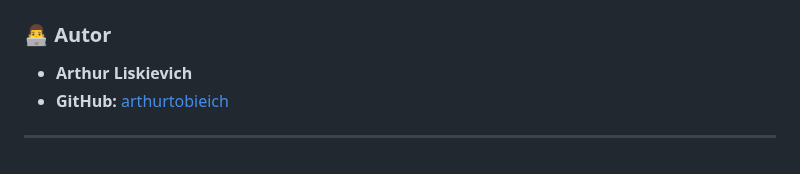
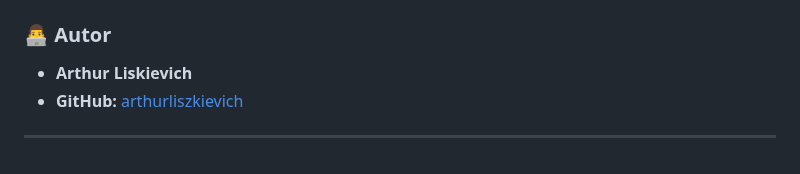
Before and after one commit to arthurliszkievich/Projeto_Blog, a Markdown page: README.md, the part around the change. Drawn GitHub-style.

```diff
--- a/README.md
+++ b/README.md
@@ -139,6 +139,6 @@ Este projeto adota o padrão de **Conventional Commits** para manter um históri
 ### 👨‍💻 Autor
 
 -   **Arthur Liskievich**
--   **GitHub:** [arthurtobieich](https://github.com/arthurliszkievich)
+-   **GitHub:** [arthurliszkievich](https://github.com/arthurliszkievich)
 
 ---
```
